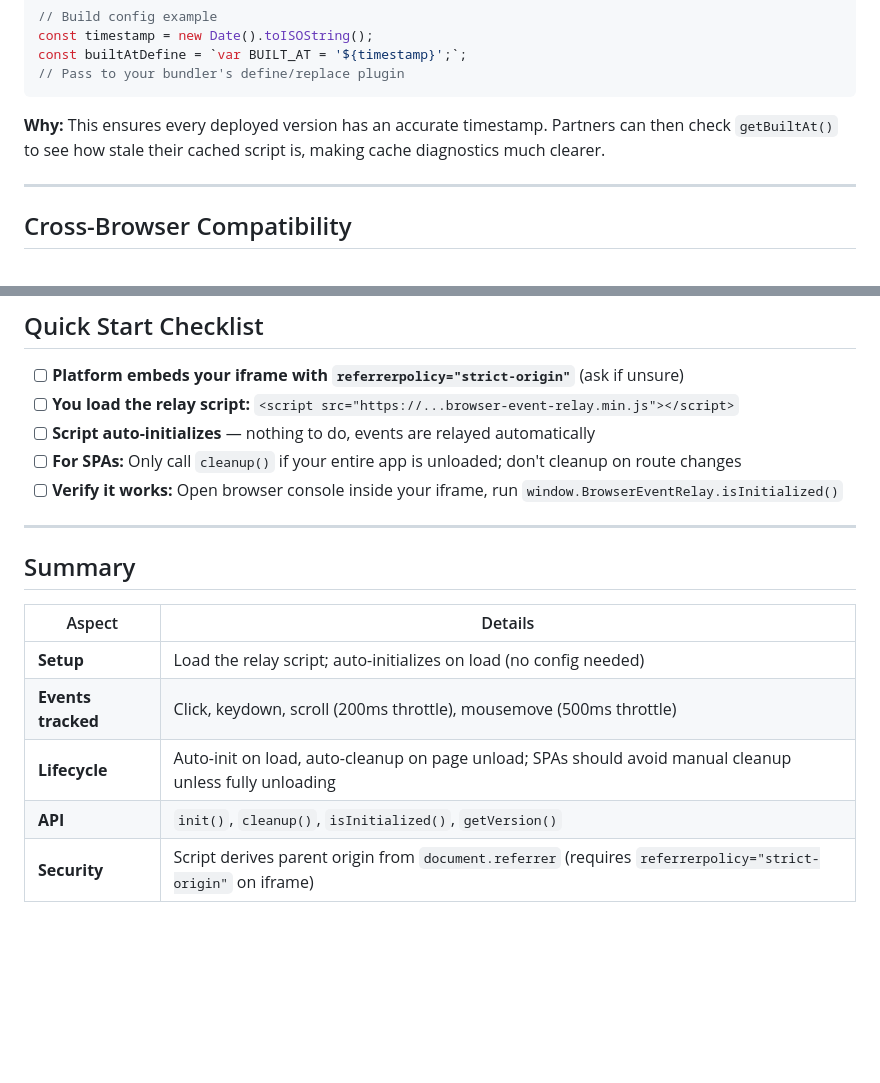
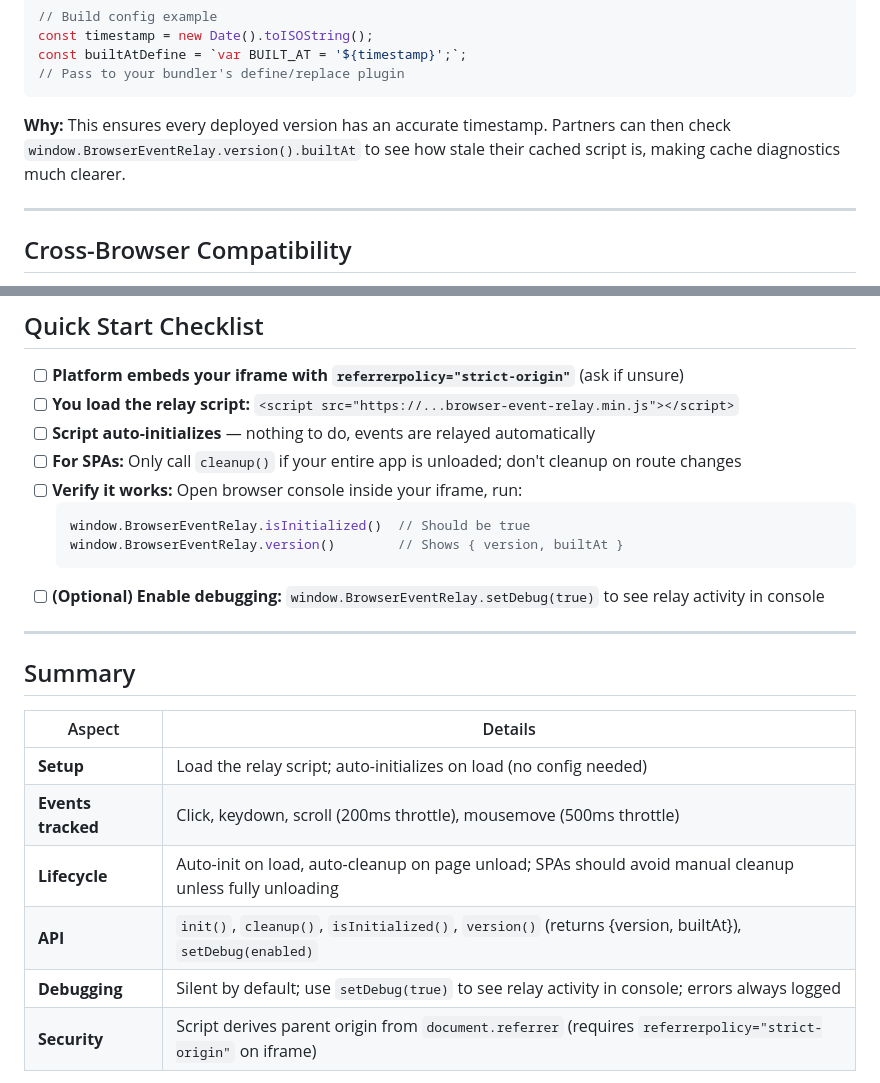
Before and after one commit to philskaroulis/iframe-poc-platform, a Markdown page: PARTNER_INTEGRATION.md, 2 parts joined by grey strips. Drawn GitHub-style; blank space fills up the shorter version.

Commit message:
docs: update

````diff
--- a/PARTNER_INTEGRATION.md
+++ b/PARTNER_INTEGRATION.md
@@ -517,7 +517,7 @@ const builtAtDefine = `var BUILT_AT = '${timestamp}';`;
 // Pass to your bundler's define/replace plugin
 ```
 
-**Why:** This ensures every deployed version has an accurate timestamp. Partners can then check `getBuiltAt()` to see how stale their cached script is, making cache diagnostics much clearer.
+**Why:** This ensures every deployed version has an accurate timestamp. Partners can then check `window.BrowserEventRelay.version().builtAt` to see how stale their cached script is, making cache diagnostics much clearer.
 
 ---
 
@@ -545,7 +545,12 @@ All techniques are intentionally vintage to maximize compatibility without polyf
 - [ ] **You load the relay script:** `<script src="https://...browser-event-relay.min.js"></script>`
 - [ ] **Script auto-initializes** — nothing to do, events are relayed automatically
 - [ ] **For SPAs:** Only call `cleanup()` if your entire app is unloaded; don't cleanup on route changes
-- [ ] **Verify it works:** Open browser console inside your iframe, run `window.BrowserEventRelay.isInitialized()`
+- [ ] **Verify it works:** Open browser console inside your iframe, run:
+  ```javascript
+  window.BrowserEventRelay.isInitialized()  // Should be true
+  window.BrowserEventRelay.version()        // Shows { version, builtAt }
+  ```
+- [ ] **(Optional) Enable debugging:** `window.BrowserEventRelay.setDebug(true)` to see relay activity in console
 
 ---
 
@@ -556,7 +561,8 @@ All techniques are intentionally vintage to maximize compatibility without polyf
 | **Setup** | Load the relay script; auto-initializes on load (no config needed) |
 | **Events tracked** | Click, keydown, scroll (200ms throttle), mousemove (500ms throttle) |
 | **Lifecycle** | Auto-init on load, auto-cleanup on page unload; SPAs should avoid manual cleanup unless fully unloading |
-| **API** | `init()`, `cleanup()`, `isInitialized()`, `getVersion()` |
+| **API** | `init()`, `cleanup()`, `isInitialized()`, `version()` (returns {version, builtAt}), `setDebug(enabled)` |
+| **Debugging** | Silent by default; use `setDebug(true)` to see relay activity in console; errors always logged |
 | **Security** | Script derives parent origin from `document.referrer` (requires `referrerpolicy="strict-origin"` on iframe) |
 
 That's it! The relay script handles all the complexity of detecting activity and safely reporting it to the platform.
````
Also changed, not shown: README.md (+6 -3 lines).
